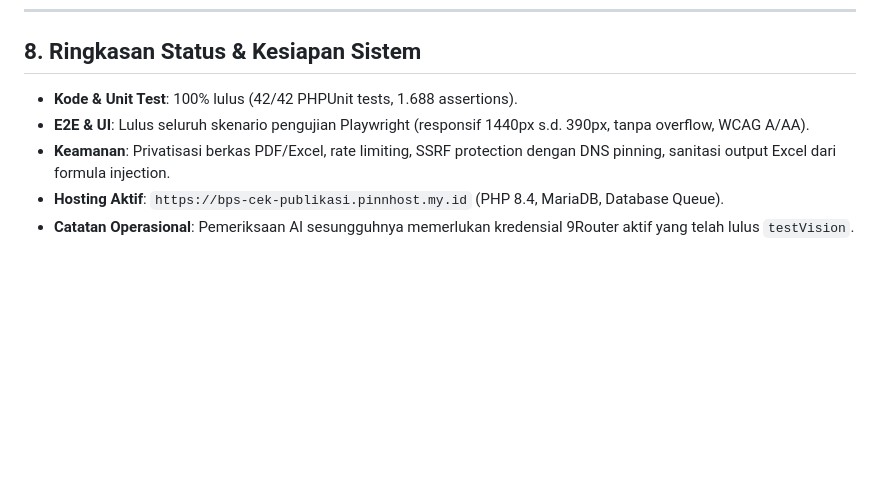
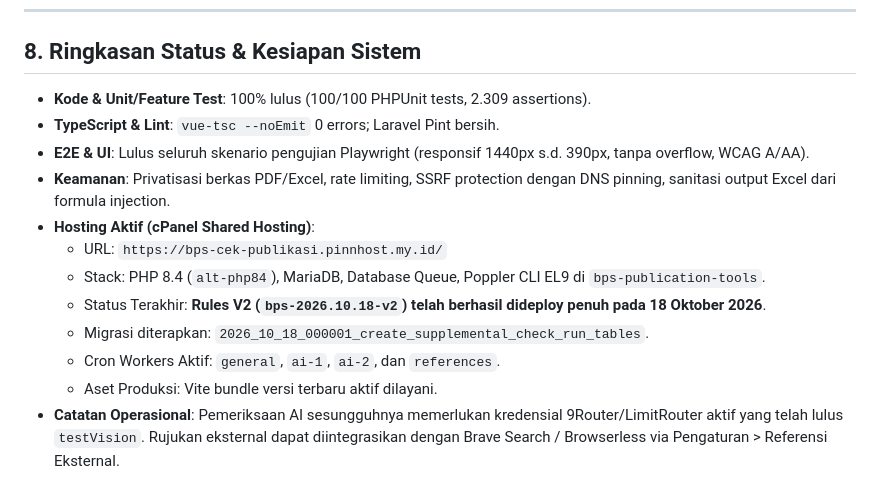
Before and after one commit to Gimm17/bps-revisi-publikasi, a Markdown page: MEMORY.md, the part around the change. GitHub-like rendering; blank space fills up the shorter version.

Commit message:
docs: record successful cPanel deployment of rules v2

```diff
--- a/MEMORY.md
+++ b/MEMORY.md
@@ -258,8 +258,15 @@ Dipicu otomatis hanya ketika **100% halaman** selesai (`canComplete() === true`)
 
 ## 8. Ringkasan Status & Kesiapan Sistem
 
-- **Kode & Unit Test**: 100% lulus (42/42 PHPUnit tests, 1.688 assertions).
+- **Kode & Unit/Feature Test**: 100% lulus (100/100 PHPUnit tests, 2.309 assertions).
+- **TypeScript & Lint**: `vue-tsc --noEmit` 0 errors; Laravel Pint bersih.
 - **E2E & UI**: Lulus seluruh skenario pengujian Playwright (responsif 1440px s.d. 390px, tanpa overflow, WCAG A/AA).
 - **Keamanan**: Privatisasi berkas PDF/Excel, rate limiting, SSRF protection dengan DNS pinning, sanitasi output Excel dari formula injection.
-- **Hosting Aktif**: `https://bps-cek-publikasi.pinnhost.my.id` (PHP 8.4, MariaDB, Database Queue).
-- **Catatan Operasional**: Pemeriksaan AI sesungguhnya memerlukan kredensial 9Router aktif yang telah lulus `testVision`.
+- **Hosting Aktif (cPanel Shared Hosting)**:
+  - URL: `https://bps-cek-publikasi.pinnhost.my.id/`
+  - Stack: PHP 8.4 (`alt-php84`), MariaDB, Database Queue, Poppler CLI EL9 di `bps-publication-tools`.
+  - Status Terakhir: **Rules V2 (`bps-2026.10.18-v2`) telah berhasil dideploy penuh pada 18 Oktober 2026**.
+  - Migrasi diterapkan: `2026_10_18_000001_create_supplemental_check_run_tables`.
+  - Cron Workers Aktif: `general`, `ai-1`, `ai-2`, dan `references`.
+  - Aset Produksi: Vite bundle versi terbaru aktif dilayani.
+- **Catatan Operasional**: Pemeriksaan AI sesungguhnya memerlukan kredensial 9Router/LimitRouter aktif yang telah lulus `testVision`. Rujukan eksternal dapat diintegrasikan dengan Brave Search / Browserless via Pengaturan > Referensi Eksternal.
```
